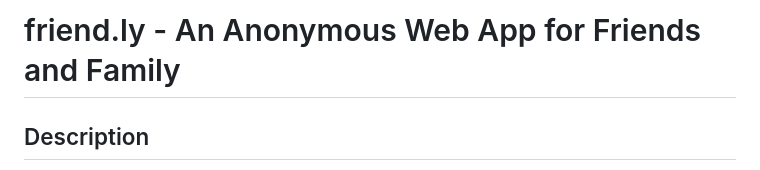
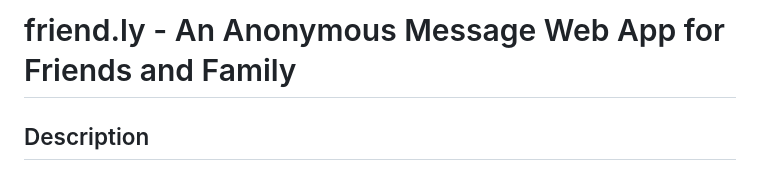
Before and after one commit to subinoybiswas/friend.ly, a Markdown page: README.md, the part around the change. GitHub-like rendering.

```diff
--- a/README.md
+++ b/README.md
@@ -1,4 +1,4 @@
-# friend.ly - An Anonymous Web App for Friends and Family
+# friend.ly - An Anonymous Message Web App for Friends and Family
 
 ## Description
 **friend.ly** is a Node.js and Express.js project that allows users to send messages to their friends using a fake name. It provides a simple and anonymous way to communicate with friends without revealing personal information.
```
